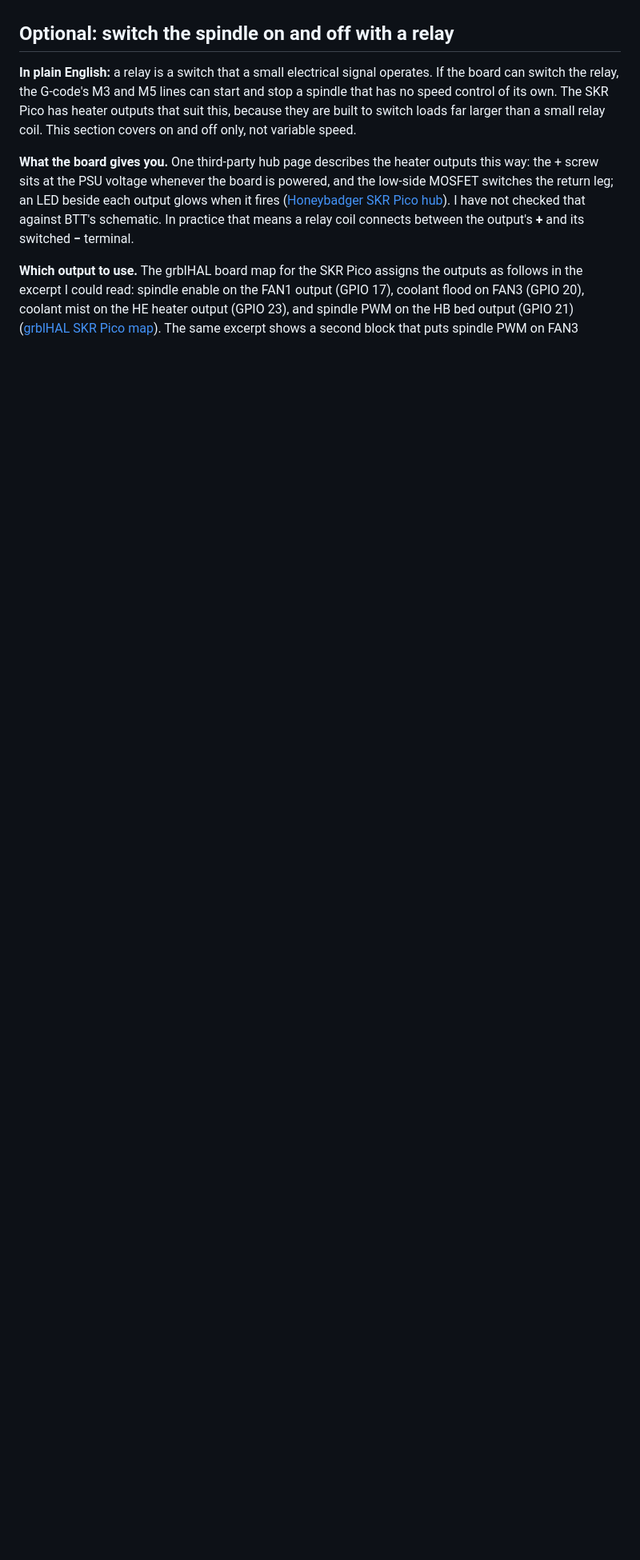
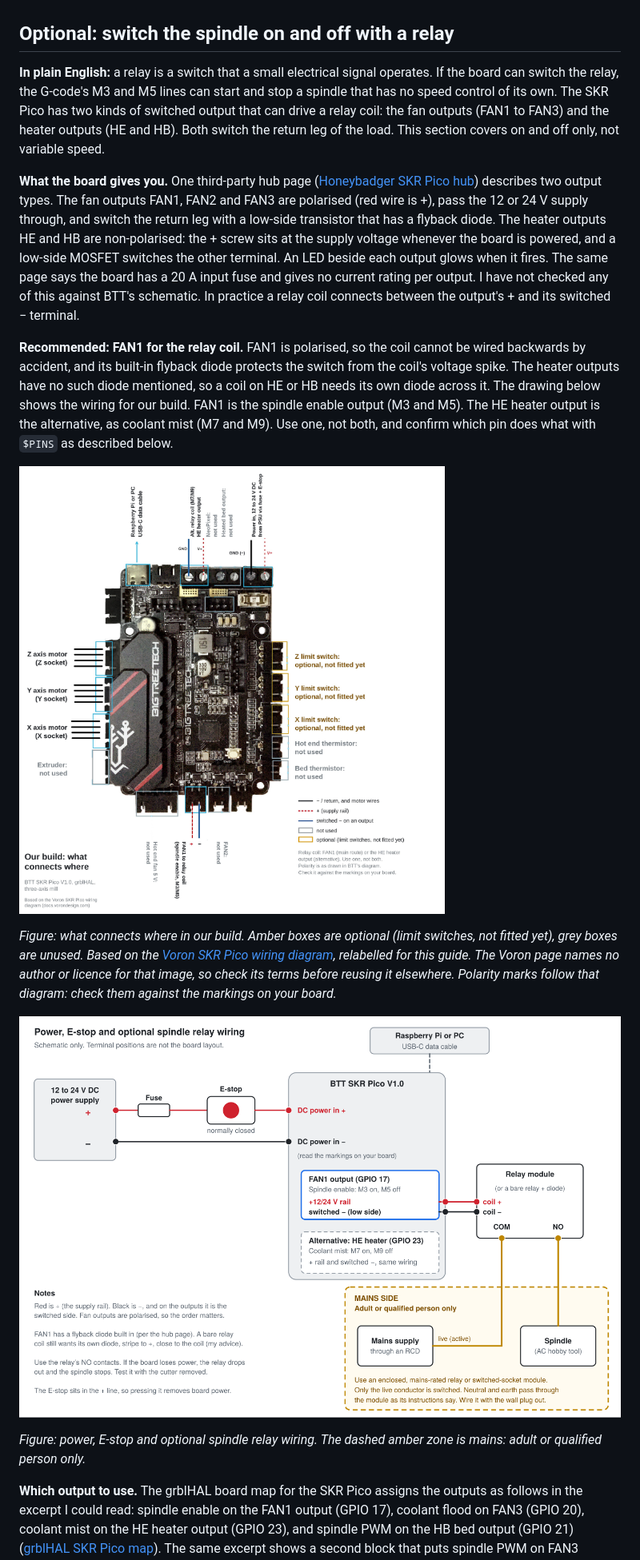
Before and after one commit to rbrett/3D-Printed-Mill-Driver, a Markdown page: docs/setup-guide.md, the part around one of its changes. Shown at 80% size. Rendered like a GitHub page; pictures changed too: docs/images/skr-our-build.jpg (added), docs/images/spindle-relay-wiring.png (added); blank space fills up the shorter version.

```diff
--- a/docs/setup-guide.md
+++ b/docs/setup-guide.md
@@ -496,9 +496,19 @@ Until the machine is homed and limits tested, keep spindle power off and use a h
 
 ## Optional: switch the spindle on and off with a relay
 
-**In plain English:** a relay is a switch that a small electrical signal operates. If the board can switch the relay, the G-code's M3 and M5 lines can start and stop a spindle that has no speed control of its own. The SKR Pico has heater outputs that suit this, because they are built to switch loads far larger than a small relay coil. This section covers on and off only, not variable speed.
+**In plain English:** a relay is a switch that a small electrical signal operates. If the board can switch the relay, the G-code's M3 and M5 lines can start and stop a spindle that has no speed control of its own. The SKR Pico has two kinds of switched output that can drive a relay coil: the fan outputs (FAN1 to FAN3) and the heater outputs (HE and HB). Both switch the return leg of the load. This section covers on and off only, not variable speed.
 
-**What the board gives you.** One third-party hub page describes the heater outputs this way: the + screw sits at the PSU voltage whenever the board is powered, and the low-side MOSFET switches the return leg; an LED beside each output glows when it fires ([Honeybadger SKR Pico hub](https://honeybadger.software/3d-printing/skr-pico/)). I have not checked that against BTT's schematic. In practice that means a relay coil connects between the output's **+** and its switched **−** terminal.
+**What the board gives you.** One third-party hub page ([Honeybadger SKR Pico hub](https://honeybadger.software/3d-printing/skr-pico/)) describes two output types. The fan outputs FAN1, FAN2 and FAN3 are polarised (red wire is +), pass the 12 or 24 V supply through, and switch the return leg with a low-side transistor that has a flyback diode. The heater outputs HE and HB are non-polarised: the + screw sits at the supply voltage whenever the board is powered, and a low-side MOSFET switches the other terminal. An LED beside each output glows when it fires. The same page says the board has a 20 A input fuse and gives no current rating per output. I have not checked any of this against BTT's schematic. In practice a relay coil connects between the output's + and its switched − terminal.
+
+**Recommended: FAN1 for the relay coil.** FAN1 is polarised, so the coil cannot be wired backwards by accident, and its built-in flyback diode protects the switch from the coil's voltage spike. The heater outputs have no such diode mentioned, so a coil on HE or HB needs its own diode across it. The drawing below shows the wiring for our build. FAN1 is the spindle enable output (M3 and M5). The HE heater output is the alternative, as coolant mist (M7 and M9). Use one, not both, and confirm which pin does what with `$PINS` as described below.
+
+![Our build: SKR Pico connections, with FAN1 driving the relay coil, X, Y and Z motors, power in and USB, and the limit switches optional](images/skr-our-build.jpg)
+
+*Figure: what connects where in our build. Amber boxes are optional (limit switches, not fitted yet), grey boxes are unused. Based on the [Voron SKR Pico wiring diagram](https://docs.vorondesign.com/build/electrical/v0_skr_pico_wiring.html), relabelled for this guide. The Voron page names no author or licence for that image, so check its terms before reusing it elsewhere. Polarity marks follow that diagram: check them against the markings on your board.*
+
+![Schematic: PSU, fuse, E-stop, SKR Pico, relay module, and the mains side with the spindle](images/spindle-relay-wiring.png)
+
+*Figure: power, E-stop and optional spindle relay wiring. The dashed amber zone is mains: adult or qualified person only.*
 
 **Which output to use.** The grblHAL board map for the SKR Pico assigns the outputs as follows in the excerpt I could read: spindle enable on the FAN1 output (GPIO 17), coolant flood on FAN3 (GPIO 20), coolant mist on the HE heater output (GPIO 23), and spindle PWM on the HB bed output (GPIO 21) ([grblHAL SKR Pico map](https://github.com/grblHAL/RP2040/blob/master/boards/btt_skr_pico_10_map.h)). The same excerpt shows a second block that puts spindle PWM on FAN3 instead, so the assignment may depend on how your firmware was built. I could not open the whole file. So there are two ways to do it:
 
```
Also changed, not shown: other parts of docs/setup-guide.md (+13 -13 lines), 2 other files.
